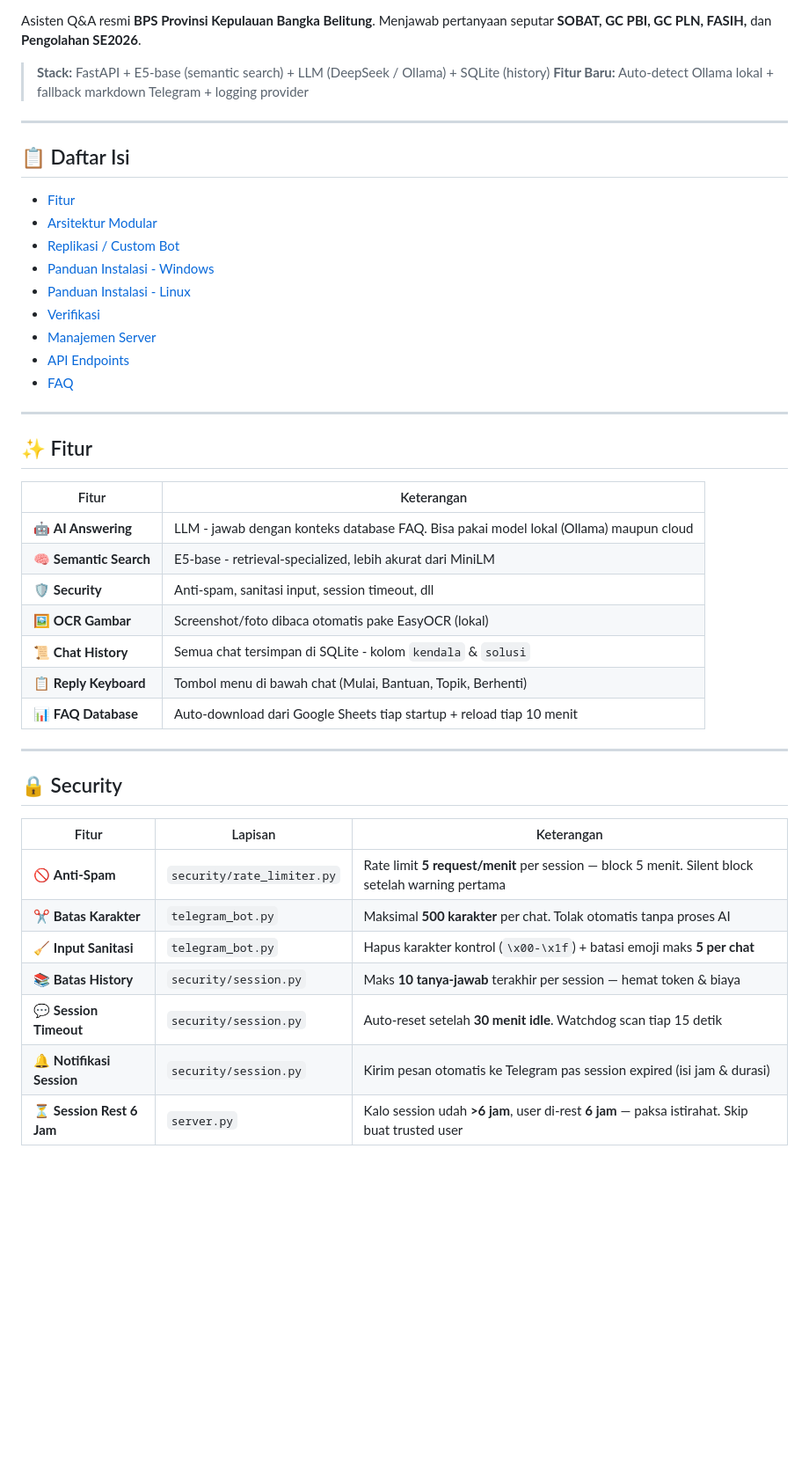
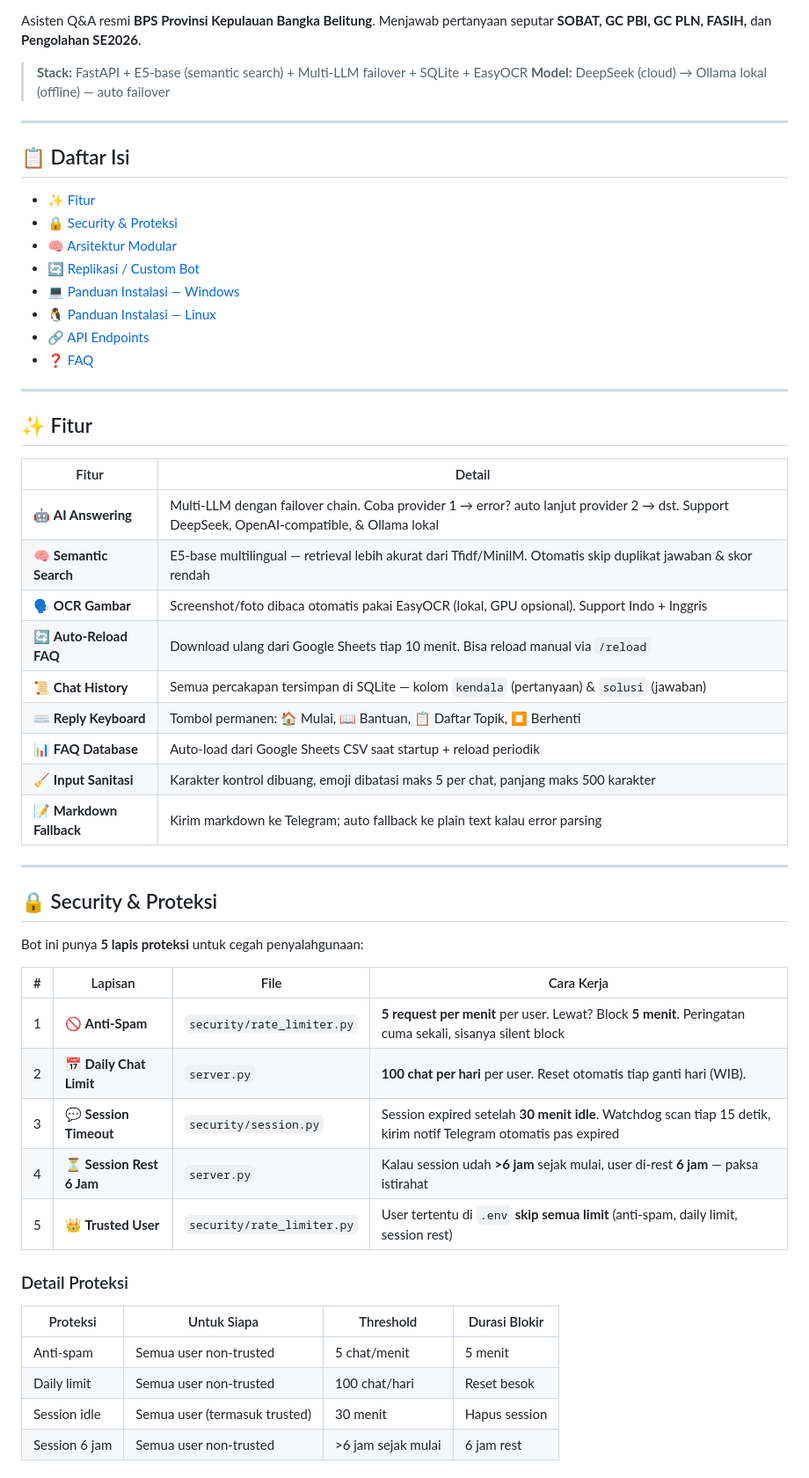
Before and after one commit to toha518/chatbot-qna, a Markdown page: README.md, the part around one of its changes. Shown at 88% size. Drawn GitHub-style; blank space fills up the shorter version.

```diff
--- a/README.md
+++ b/README.md
@@ -6,47 +7,58 @@
 
 Asisten Q&A resmi **BPS Provinsi Kepulauan Bangka Belitung**. Menjawab pertanyaan seputar **SOBAT, GC PBI, GC PLN, FASIH,** dan **Pengolahan SE2026**.
 
-> **Stack:** FastAPI + E5-base (semantic search) + LLM (DeepSeek / Ollama) + SQLite (history)
-> **Fitur Baru:** Auto-detect Ollama lokal + fallback markdown Telegram + logging provider
+> **Stack:** FastAPI + E5-base (semantic search) + Multi-LLM failover + SQLite + EasyOCR
+> **Model:** DeepSeek (cloud) → Ollama lokal (offline) — auto failover
 
 ---
 
 ## 📋 Daftar Isi
 
-- [Fitur](#-fitur)
-- [Arsitektur Modular](#-arsitektur-modular)
-- [Replikasi / Custom Bot](#-replikasi--custom-bot)
-- [Panduan Instalasi - Windows](#-panduan-instalasi--windows)
-- [Panduan Instalasi - Linux](#-panduan-instalasi--linux)
-- [Verifikasi](#-verifikasi)
-- [Manajemen Server](#-manajemen-server)
-- [API Endpoints](#-api-endpoints)
-- [FAQ](#-faq)
+- [✨ Fitur](#-fitur)
+- [🔒 Security & Proteksi](#-security--proteksi)
+- [🧠 Arsitektur Modular](#-arsitektur-modular)
+- [🔄 Replikasi / Custom Bot](#-replikasi--custom-bot)
+- [💻 Panduan Instalasi — Windows](#-panduan-instalasi--windows)
+- [🐧 Panduan Instalasi — Linux](#-panduan-instalasi--linux)
+- [🔗 API Endpoints](#-api-endpoints)
+- [❓ FAQ](#-faq)
 
 ---
 
 ## ✨ Fitur
 
-| Fitur | Keterangan |
-|-------|-----------|
-| 🤖 **AI Answering** | LLM - jawab dengan konteks database FAQ. Bisa pakai model lokal (Ollama) maupun cloud |
-| 🧠 **Semantic Search** | E5-base - retrieval-specialized, lebih akurat dari MiniLM |
-| 🛡️ **Security** | Anti-spam, sanitasi input, session timeout, dll |
-| 🖼️ **OCR Gambar** | Screenshot/foto dibaca otomatis pake EasyOCR (lokal) |
-| 📜 **Chat History** | Semua chat tersimpan di SQLite - kolom `kendala` & `solusi` |
-| 📋 **Reply Keyboard** | Tombol menu di bawah chat (Mulai, Bantuan, Topik, Berhenti) |
-| 📊 **FAQ Database** | Auto-download dari Google Sheets tiap startup + reload tiap 10 menit |
+| Fitur | Detail |
+|-------|--------|
+| 🤖 **AI Answering** | Multi-LLM dengan failover chain. Coba provider 1 → error? auto lanjut provider 2 → dst. Support DeepSeek, OpenAI-compatible, & Ollama lokal |
+| 🧠 **Semantic Search** | E5-base multilingual — retrieval lebih akurat dari Tfidf/MinilM. Otomatis skip duplikat jawaban & skor rendah |
+| 🗣️ **OCR Gambar** | Screenshot/foto dibaca otomatis pakai EasyOCR (lokal, GPU opsional). Support Indo + Inggris |
+| 🔄 **Auto-Reload FAQ** | Download ulang dari Google Sheets tiap 10 menit. Bisa reload manual via `/reload` |
+| 📜 **Chat History** | Semua percakapan tersimpan di SQLite — kolom `kendala` (pertanyaan) & `solusi` (jawaban) |
+| ⌨️ **Reply Keyboard** | Tombol permanen: 🏠 Mulai, 📖 Bantuan, 📋 Daftar Topik, ⏹ Berhenti |
+| 📊 **FAQ Database** | Auto-load dari Google Sheets CSV saat startup + reload periodik |
+| 🧹 **Input Sanitasi** | Karakter kontrol dibuang, emoji dibatasi maks 5 per chat, panjang maks 500 karakter |
+| 📝 **Markdown Fallback** | Kirim markdown ke Telegram; auto fallback ke plain text kalau error parsing |
 
 ---
 
-## 🔒 Security
+## 🔒 Security & Proteksi
 
-| Fitur | Lapisan | Keterangan |
-|-------|---------|-----------|
-| 🚫 **Anti-Spam** | `security/rate_limiter.py` | Rate limit **5 request/menit** per session — block 5 menit. Silent block setelah warning pertama |
-| ✂️ **Batas Karakter** | `telegram_bot.py` | Maksimal **500 karakter** per chat. Tolak otomatis tanpa proses AI |
-| 🧹 **Input Sanitasi** | `telegram_bot.py` | Hapus karakter kontrol (`\x00-\x1f`) + batasi emoji maks **5 per chat** |
-| 📚 **Batas History** | `security/session.py` | Maks **10 tanya-jawab** terakhir per session — hemat token & biaya |
-| 💬 **Session Timeout** | `security/session.py` | Auto-reset setelah **30 menit idle**. Watchdog scan tiap 15 detik |
-| 🔔 **Notifikasi Session** | `security/session.py` | Kirim pesan otomatis ke Telegram pas session expired (isi jam & durasi) |
-| ⏳ **Session Rest 6 Jam** | `server.py` | Kalo session udah **>6 jam**, user di-rest **6 jam** — paksa istirahat. Skip buat trusted user |
+Bot ini punya **5 lapis proteksi** untuk cegah penyalahgunaan:
+
+| # | Lapisan | File | Cara Kerja |
+|---|---------|------|------------|
+| 1 | 🚫 **Anti-Spam** | `security/rate_limiter.py` | **5 request per menit** per user. Lewat? Block **5 menit**. Peringatan cuma sekali, sisanya silent block |
+| 2 | 📅 **Daily Chat Limit** | `server.py` | **100 chat per hari** per user. Reset otomatis tiap ganti hari (WIB). |
+| 3 | 💬 **Session Timeout** | `security/session.py` | Session expired setelah **30 menit idle**. Watchdog scan tiap 15 detik, kirim notif Telegram otomatis pas expired |
+| 4 | ⏳ **Session Rest 6 Jam** | `server.py` | Kalau session udah **>6 jam** sejak mulai, user di-rest **6 jam** — paksa istirahat |
+| 5 | 👑 **Trusted User** | `security/rate_limiter.py` | User tertentu di `.env` **skip semua limit** (anti-spam, daily limit, session rest) |
+
+### Detail Proteksi
+
+| Proteksi | Untuk Siapa | Threshold | Durasi Blokir |
+|----------|-------------|-----------|---------------|
+| Anti-spam | Semua user non-trusted | 5 chat/menit | 5 menit |
+| Daily limit | Semua user non-trusted | 100 chat/hari | Reset besok |
+| Session idle | Semua user (termasuk trusted) | 30 menit | Hapus session |
+| Session 6 jam | Semua user non-trusted | >6 jam sejak mulai | 6 jam rest |
+
```
Also changed, not shown: other parts of README.md (+137 -223 lines).
